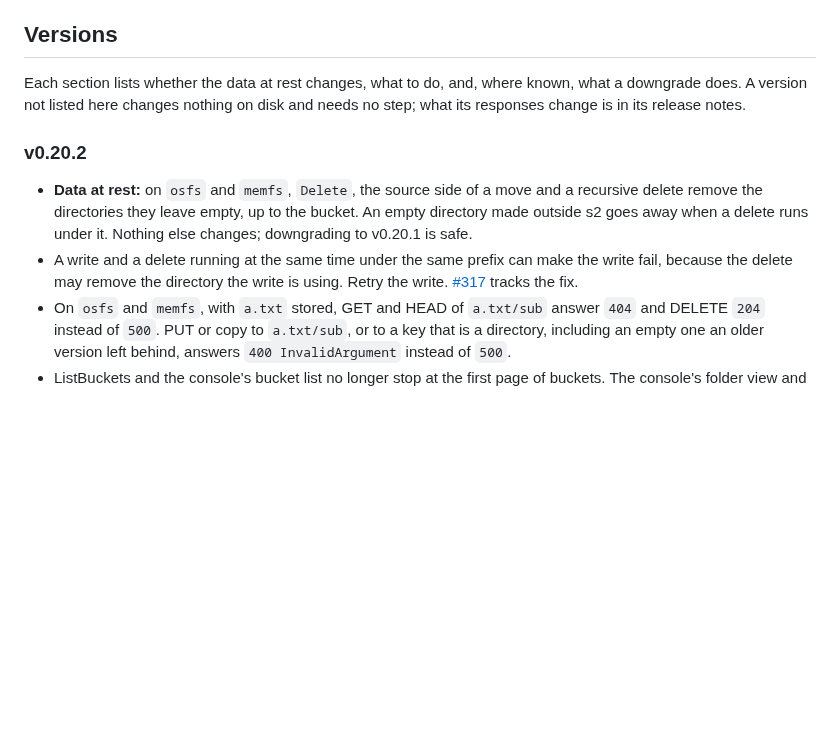
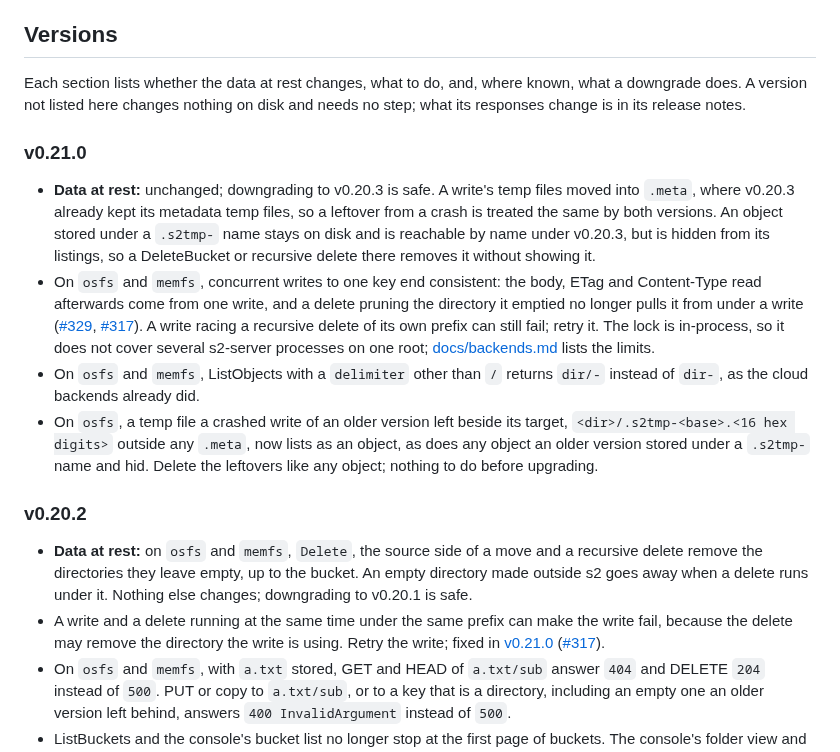
Before and after one commit to mojatter/s2, a Markdown page: docs/upgrading.md, the part around the change. Rendered like a GitHub page; blank space fills up the shorter version.

Commit message:
docs(upgrading): Add the v0.21.0 section (#342)

```diff
--- a/docs/upgrading.md
+++ b/docs/upgrading.md
@@ -25,10 +25,17 @@ The steps below take a root from any version since v0.14.0 to the current one in
 
 Each section lists whether the data at rest changes, what to do, and, where known, what a downgrade does. A version not listed here changes nothing on disk and needs no step; what its responses change is in its release notes.
 
+### v0.21.0
+
+- **Data at rest:** unchanged; downgrading to v0.20.3 is safe. A write's temp files moved into `.meta`, where v0.20.3 already kept its metadata temp files, so a leftover from a crash is treated the same by both versions. An object stored under a `.s2tmp-` name stays on disk and is reachable by name under v0.20.3, but is hidden from its listings, so a DeleteBucket or recursive delete there removes it without showing it.
+- On `osfs` and `memfs`, concurrent writes to one key end consistent: the body, ETag and Content-Type read afterwards come from one write, and a delete pruning the directory it emptied no longer pulls it from under a write ([#329](https://github.com/mojatter/s2/issues/329), [#317](https://github.com/mojatter/s2/issues/317)). A write racing a recursive delete of its own prefix can still fail; retry it. The lock is in-process, so it does not cover several s2-server processes on one root; [docs/backends.md](backends.md#concurrent-writes-on-osfs-and-memfs) lists the limits.
+- On `osfs` and `memfs`, ListObjects with a `delimiter` other than `/` returns `dir/-` instead of `dir-`, as the cloud backends already did.
+- On `osfs`, a temp file a crashed write of an older version left beside its target, `<dir>/.s2tmp-<base>.<16 hex digits>` outside any `.meta`, now lists as an object, as does any object an older version stored under a `.s2tmp-` name and hid. Delete the leftovers like any object; nothing to do before upgrading.
+
 ### v0.20.2
 
 - **Data at rest:** on `osfs` and `memfs`, `Delete`, the source side of a move and a recursive delete remove the directories they leave empty, up to the bucket. An empty directory made outside s2 goes away when a delete runs under it. Nothing else changes; downgrading to v0.20.1 is safe.
-- A write and a delete running at the same time under the same prefix can make the write fail, because the delete may remove the directory the write is using. Retry the write. [#317](https://github.com/mojatter/s2/issues/317) tracks the fix.
+- A write and a delete running at the same time under the same prefix can make the write fail, because the delete may remove the directory the write is using. Retry the write; fixed in [v0.21.0](#v0210) ([#317](https://github.com/mojatter/s2/issues/317)).
 - On `osfs` and `memfs`, with `a.txt` stored, GET and HEAD of `a.txt/sub` answer `404` and DELETE `204` instead of `500`. PUT or copy to `a.txt/sub`, or to a key that is a directory, including an empty one an older version left behind, answers `400 InvalidArgument` instead of `500`.
 - ListBuckets and the console's bucket list no longer stop at the first page of buckets. The console's folder view and search are still bounded and now say so when there may be more.
 
```
